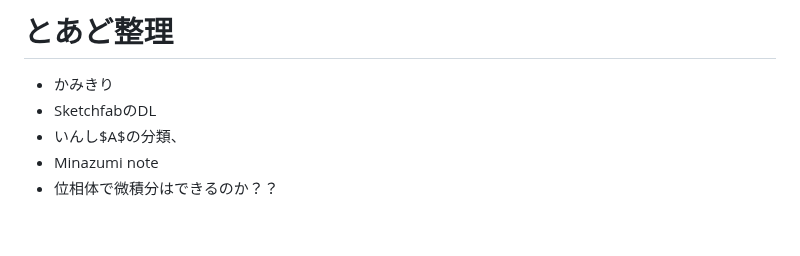
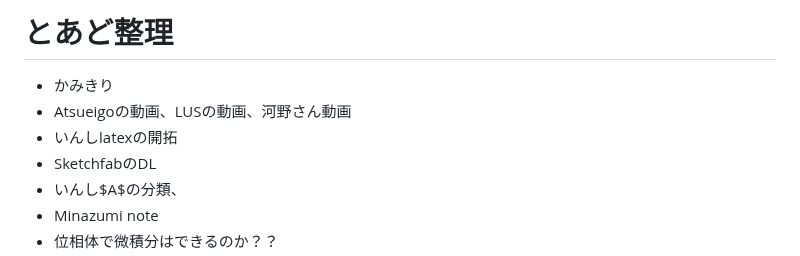
Before and after one commit to Masu22/masu22.github.io, a Markdown page: README.md, the part around the change. Drawn GitHub-style; blank space fills up the shorter version.

```diff
--- a/README.md
+++ b/README.md
@@ -1,5 +1,7 @@
 # とあど整理
 - かみきり
+- Atsueigoの動画、LUSの動画、河野さん動画
+- いんしlatexの開拓
 - SketchfabのDL
 - いんし$A$の分類、
 - Minazumi note
```
